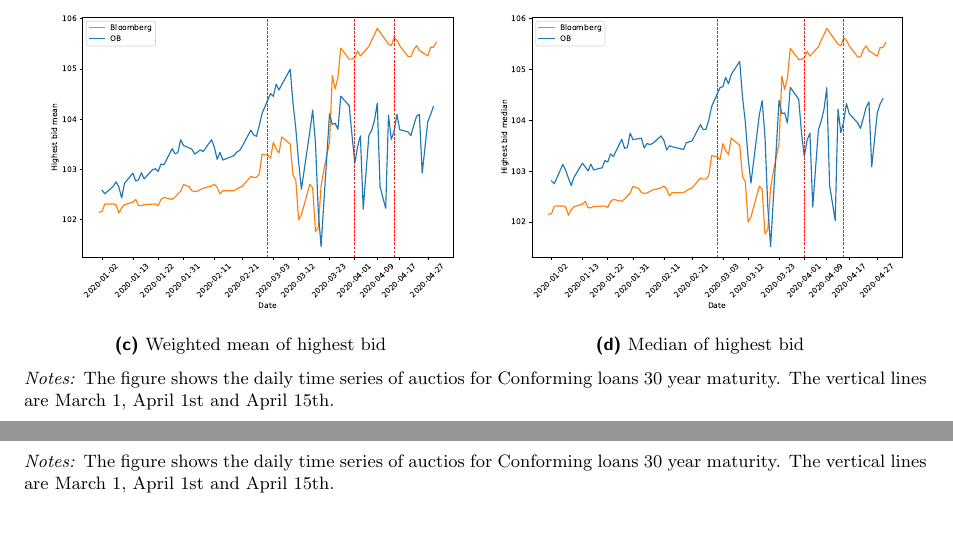
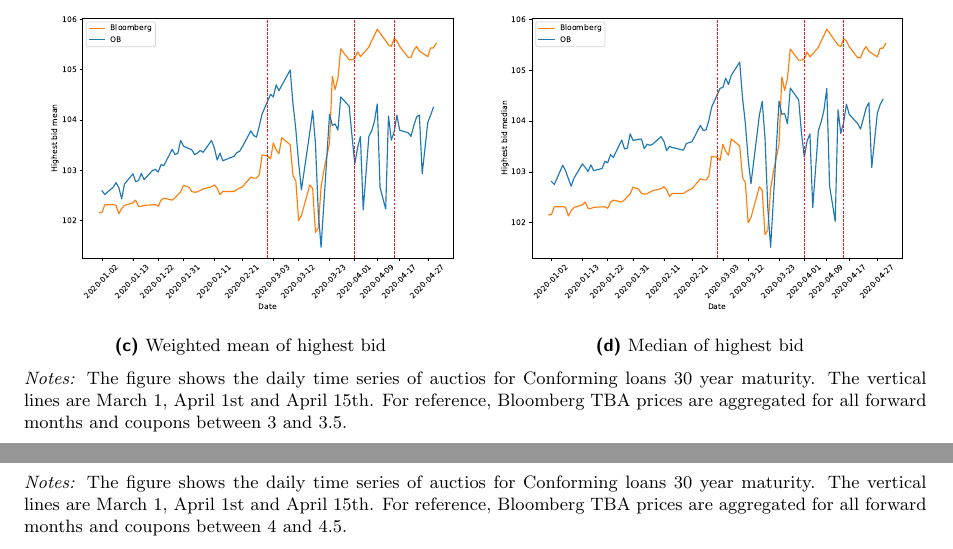
Before and after one commit to gisslab/QE_Covid, a LaTeX document (reports/analysis_auctions_early020.tex): two parts of pages 3 and 4 of 4, joined at a grey line, cut so that both start at the same text, the shorter picture padded with empty space. Compiled offline with pdfLaTeX.

Commit message:
Latex with Bloomberg references.

```diff
--- a/reports/analysis_auctions_early020.tex
+++ b/reports/analysis_auctions_early020.tex
@@ -123,7 +124,7 @@ The following figures shows OB auctions mean, median higher bid, quantities and
      \end{subfigure}
    \caption{FED purchases of FNMA products in the early COVID period for note rate between 3\% and 3.75\%}
    \begin{minipage}{\textwidth}
-      \footnotesize{\textit{Notes:} The figure shows the daily time series of auctios for Conforming loans 30 year maturity. The vertical lines are March 1, April 1st and April 15th. }
+      \footnotesize{\textit{Notes:} The figure shows the daily time series of auctios for Conforming loans 30 year maturity. The vertical lines are March 1, April 1st and April 15th. For reference, Bloomberg TBA prices are aggregated for all forward months and coupons between 3 and 3.5. }
       \end{minipage}
 \end{figure}
 
@@ -147,7 +148,7 @@ The following figures shows OB auctions mean, median higher bid, quantities and
      \end{subfigure}
    \caption{FED purchases of FNMA products in the early COVID period for note rate between 4\% and 4.75\%}
    \begin{minipage}{\textwidth}
-      \footnotesize{\textit{Notes:} The figure shows the daily time series of auctios for Conforming loans 30 year maturity. The vertical lines are March 1, April 1st and April 15th. }
+      \footnotesize{\textit{Notes:} The figure shows the daily time series of auctios for Conforming loans 30 year maturity. The vertical lines are March 1, April 1st and April 15th. For reference, Bloomberg TBA prices are aggregated for all forward months and coupons between 4 and 4.5. }
       \end{minipage}
 \end{figure}
 
```
Also changed, not shown: reports/analysis_auctions_early020.pdf, reports/analysis_auctions_early020.tex (19 more changed lines).
